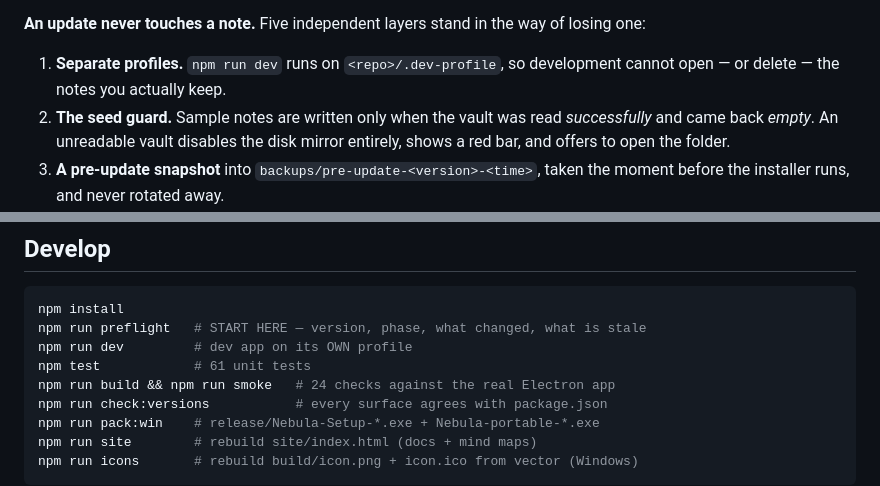
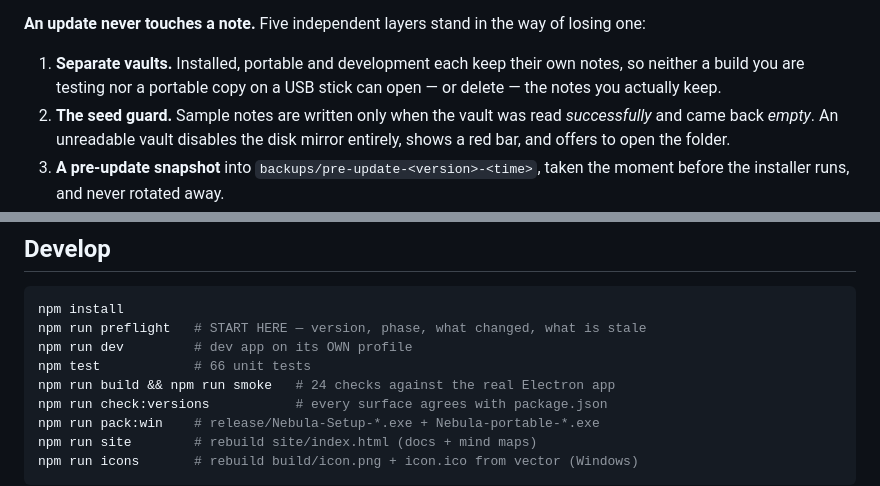
Before and after one commit to hero-999-dev/nebula, a Markdown page: README.md, 2 parts joined by grey strips. GitHub-like rendering.

Commit message:
README: 66 unit tests, and the vault separation covers portable too
Co-Authored-By: Claude Opus 5 <noreply@anthropic.com>
Claude-Session: https://claude.ai/code/session_01ACKxtqAL7BYQsKnwYjnsoW

```diff
--- a/README.md
+++ b/README.md
@@ -92,8 +91,9 @@ detect the new version and open the download page instead. Same UI either way.
 **An update never touches a note.** Five independent layers stand in the way of
 losing one:
 
-1. **Separate profiles.** `npm run dev` runs on `<repo>/.dev-profile`, so
-   development cannot open — or delete — the notes you actually keep.
+1. **Separate vaults.** Installed, portable and development each keep their own
+   notes, so neither a build you are testing nor a portable copy on a USB stick
+   can open — or delete — the notes you actually keep.
 2. **The seed guard.** Sample notes are written only when the vault was read
    *successfully* and came back *empty*. An unreadable vault disables the disk
    mirror entirely, shows a red bar, and offers to open the folder.
@@ -149,7 +149,7 @@ happens between a keystroke and a file.
 npm install
 npm run preflight   # START HERE — version, phase, what changed, what is stale
 npm run dev         # dev app on its OWN profile
-npm test            # 61 unit tests
+npm test            # 66 unit tests
 npm run build && npm run smoke   # 24 checks against the real Electron app
 npm run check:versions           # every surface agrees with package.json
 npm run pack:win    # release/Nebula-Setup-*.exe + Nebula-portable-*.exe
```
Also changed, not shown: other parts of README.md (+0 -1 lines).
